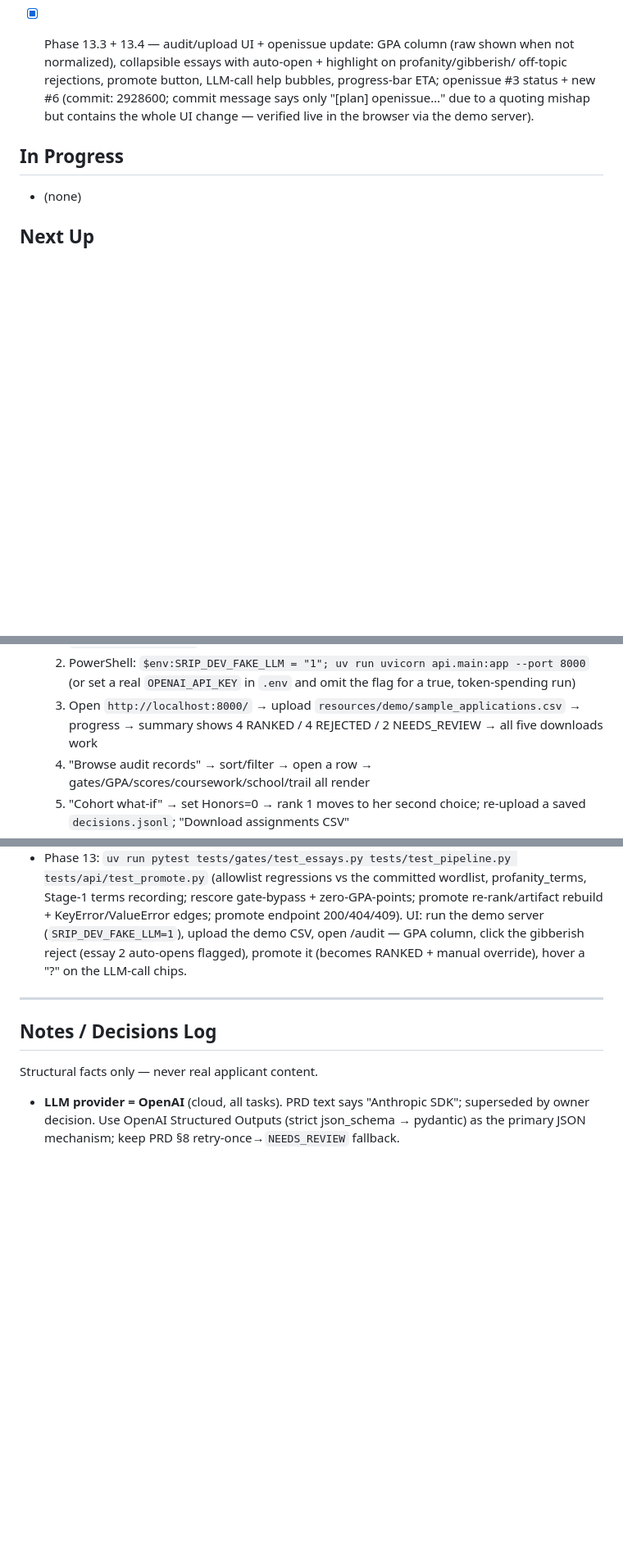
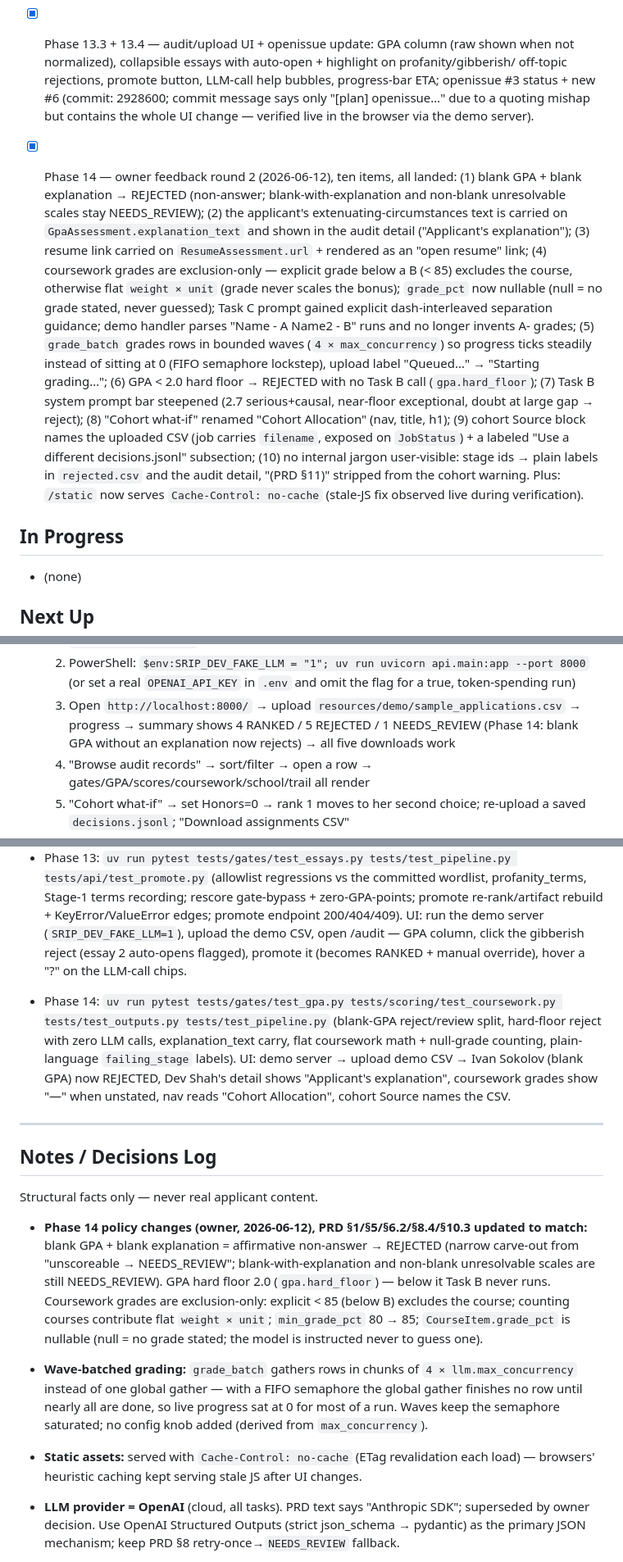
Before and after one commit to dominicgodfrey/srip-application-screen, a Markdown page: PLAN.md, 3 parts joined by grey strips. Shown at 82% size. Drawn GitHub-style; blank space fills up the shorter version.

```diff
--- a/PLAN.md
+++ b/PLAN.md
@@ -561,6 +561,28 @@ with the API. Build in order — fail-fast ordering means later stages depend on
       openissue…" due to a quoting mishap but contains the whole UI change — verified live
       in the browser via the demo server).
 
+- [x] Phase 14 — owner feedback round 2 (2026-06-12), ten items, all landed:
+      (1) blank GPA + blank explanation → REJECTED (non-answer; blank-with-explanation and
+      non-blank unresolvable scales stay NEEDS_REVIEW); (2) the applicant's
+      extenuating-circumstances text is carried on `GpaAssessment.explanation_text` and shown
+      in the audit detail ("Applicant's explanation"); (3) resume link carried on
+      `ResumeAssessment.url` + rendered as an "open resume" link; (4) coursework grades are
+      exclusion-only — explicit grade below a B (< 85) excludes the course, otherwise flat
+      `weight × unit` (grade never scales the bonus); `grade_pct` now nullable (null = no
+      grade stated, never guessed); Task C prompt gained explicit dash-interleaved
+      separation guidance; demo handler parses "Name - A Name2 - B" runs and no longer
+      invents A- grades; (5) `grade_batch` grades rows in bounded waves
+      (`4 × max_concurrency`) so progress ticks steadily instead of sitting at 0 (FIFO
+      semaphore lockstep), upload label "Queued…" → "Starting grading…"; (6) GPA < 2.0 hard
+      floor → REJECTED with no Task B call (`gpa.hard_floor`); (7) Task B system prompt bar
+      steepened (2.7 serious+causal, near-floor exceptional, doubt at large gap → reject);
+      (8) "Cohort what-if" renamed "Cohort Allocation" (nav, title, h1); (9) cohort Source
+      block names the uploaded CSV (job carries `filename`, exposed on `JobStatus`) + a
+      labeled "Use a different decisions.jsonl" subsection; (10) no internal jargon
+      user-visible: stage ids → plain labels in `rejected.csv` and the audit detail,
+      "(PRD §11)" stripped from the cohort warning. Plus: `/static` now serves
+      `Cache-Control: no-cache` (stale-JS fix observed live during verification).
+
 ## In Progress
 - (none)
 
@@ -605,7 +627,8 @@ with the API. Build in order — fail-fast ordering means later stages depend on
   2. PowerShell: `$env:SRIP_DEV_FAKE_LLM = "1"; uv run uvicorn api.main:app --port 8000`
      (or set a real `OPENAI_API_KEY` in `.env` and omit the flag for a true, token-spending run)
   3. Open `http://localhost:8000/` → upload `resources/demo/sample_applications.csv` → progress →
-     summary shows 4 RANKED / 4 REJECTED / 2 NEEDS_REVIEW → all five downloads work
+     summary shows 4 RANKED / 5 REJECTED / 1 NEEDS_REVIEW (Phase 14: blank GPA without an
+     explanation now rejects) → all five downloads work
   4. "Browse audit records" → sort/filter → open a row → gates/GPA/scores/coursework/school/trail
      all render
   5. "Cohort what-if" → set Honors=0 → rank 1 moves to her second choice; re-upload a saved
@@ -625,11 +648,33 @@ with the API. Build in order — fail-fast ordering means later stages depend on
   reject (essay 2 auto-opens flagged), promote it (becomes RANKED + manual override), hover a
   "?" on the LLM-call chips.
 
+- Phase 14:  `uv run pytest tests/gates/test_gpa.py tests/scoring/test_coursework.py
+  tests/test_outputs.py tests/test_pipeline.py` (blank-GPA reject/review split, hard-floor
+  reject with zero LLM calls, explanation_text carry, flat coursework math + null-grade
+  counting, plain-language `failing_stage` labels). UI: demo server → upload demo CSV →
+  Ivan Sokolov (blank GPA) now REJECTED, Dev Shah's detail shows "Applicant's explanation",
+  coursework grades show "—" when unstated, nav reads "Cohort Allocation", cohort Source
+  names the CSV.
+
 ---
 
 ## Notes / Decisions Log
 
 Structural facts only — never real applicant content.
+
+- **Phase 14 policy changes (owner, 2026-06-12), PRD §1/§5/§6.2/§8.4/§10.3 updated to match:**
+  blank GPA + blank explanation = affirmative non-answer → REJECTED (narrow carve-out from
+  "unscoreable → NEEDS_REVIEW"; blank-with-explanation and non-blank unresolvable scales are
+  still NEEDS_REVIEW). GPA hard floor 2.0 (`gpa.hard_floor`) — below it Task B never runs.
+  Coursework grades are exclusion-only: explicit < 85 (below B) excludes the course; counting
+  courses contribute flat `weight × unit`; `min_grade_pct` 80 → 85; `CourseItem.grade_pct` is
+  nullable (null = no grade stated; the model is instructed never to guess one).
+- **Wave-batched grading:** `grade_batch` gathers rows in chunks of `4 × llm.max_concurrency`
+  instead of one global gather — with a FIFO semaphore the global gather finishes no row until
+  nearly all are done, so live progress sat at 0 for most of a run. Waves keep the semaphore
+  saturated; no config knob added (derived from `max_concurrency`).
+- **Static assets:** served with `Cache-Control: no-cache` (ETag revalidation each load) —
+  browsers' heuristic caching kept serving stale JS after UI changes.
 
 - **LLM provider = OpenAI** (cloud, all tasks). PRD text says "Anthropic SDK"; superseded by
   owner decision. Use OpenAI Structured Outputs (strict json_schema → pydantic) as the primary
```
Also changed, not shown: other parts of PLAN.md (+8 -8 lines), CLAUDE.md (+3 -0 lines), SRIP_Application_Filter_PRD.md (+21 -9 lines).
